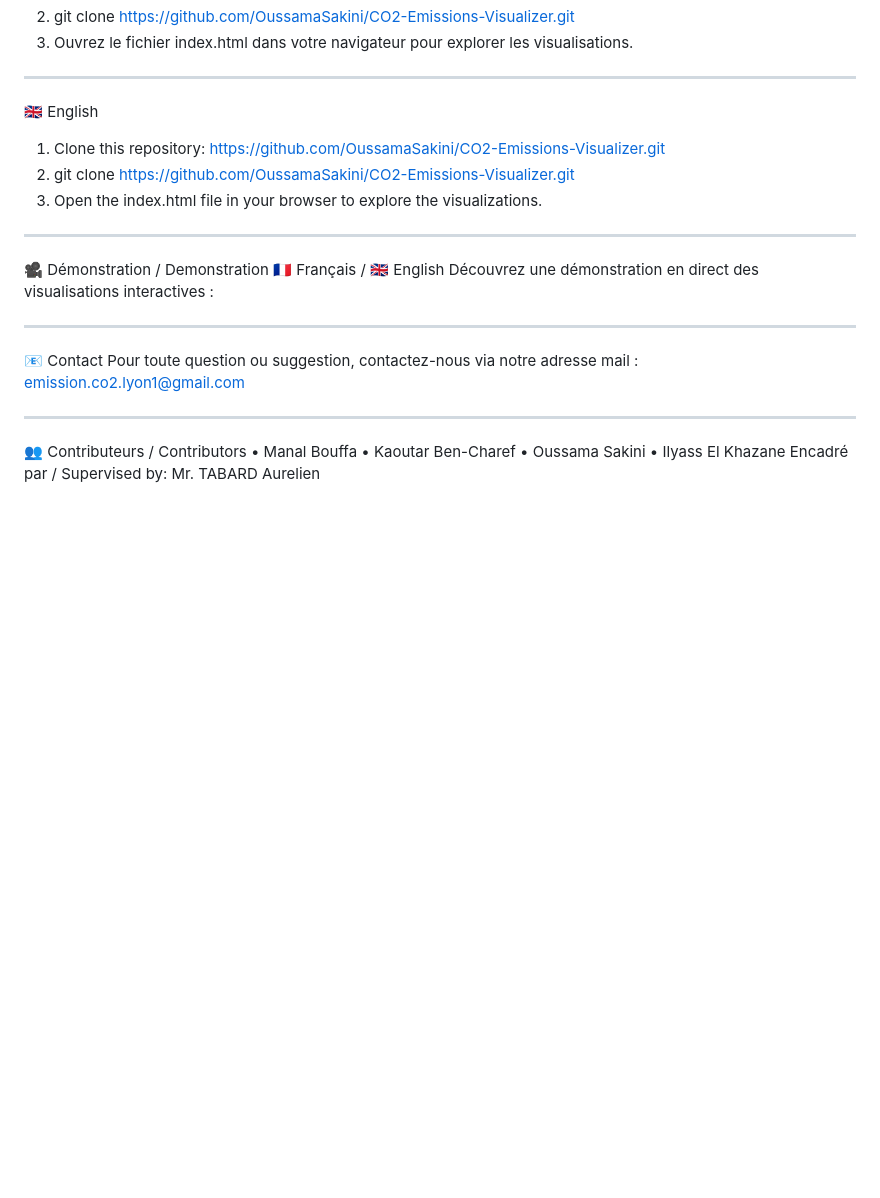
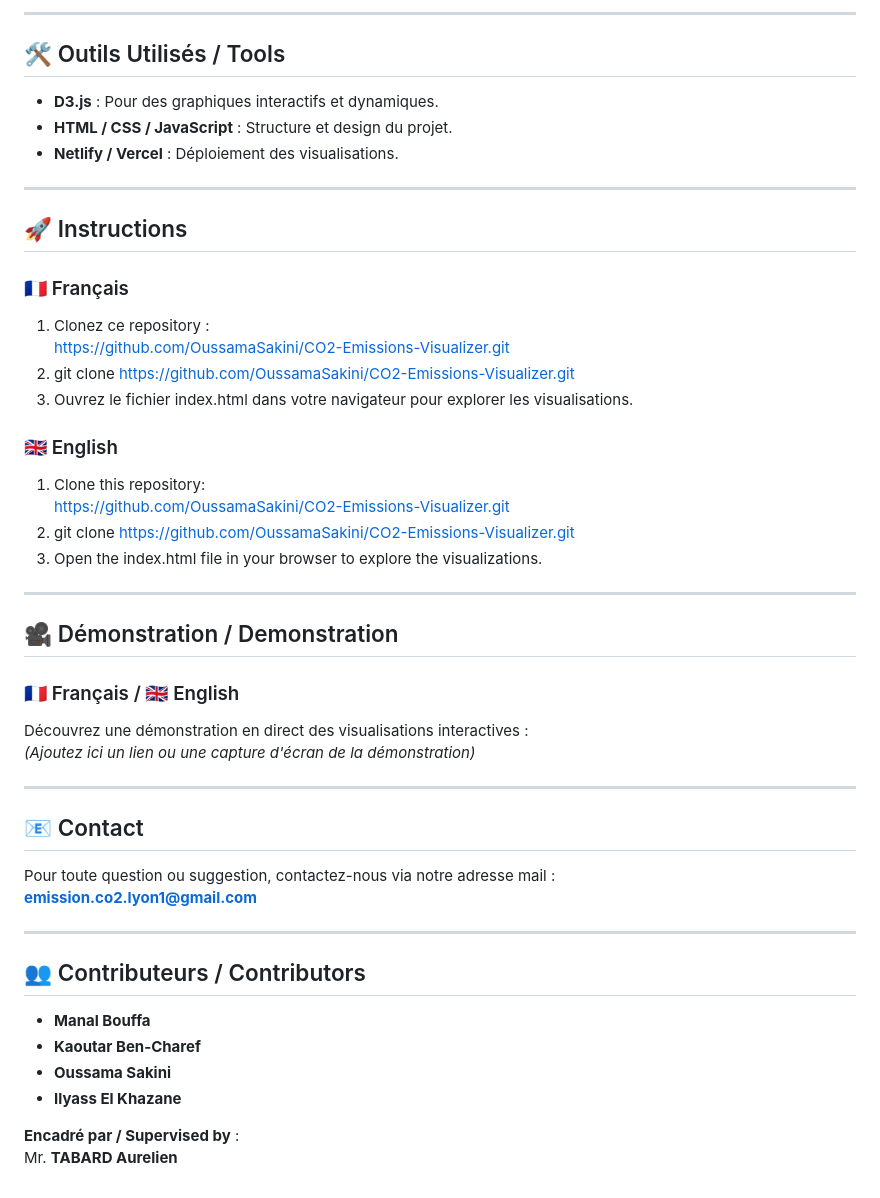
Before and after one commit to OussamaSakini/CO2-Emissions-Visualizer, a Markdown page: README.md, the part around one of its changes. Rendered like a GitHub page; blank space fills up the shorter version.

```diff
--- a/README.md
+++ b/README.md
@@ -68,22 +80,50 @@ ________________________________________
+---
+
+## 🛠️ Outils Utilisés / Tools
+
+- **D3.js** : Pour des graphiques interactifs et dynamiques.
+- **HTML / CSS / JavaScript** : Structure et design du projet.
+- **Netlify / Vercel** : Déploiement des visualisations.
+
+---
+
+## 🚀 Instructions
+
+### 🇫🇷 Français
+1. Clonez ce repository :
+   [https://github.com/OussamaSakini/CO2-Emissions-Visualizer.git](https://github.com/OussamaSakini/CO2-Emissions-Visualizer.git)
 2.	git clone https://github.com/OussamaSakini/CO2-Emissions-Visualizer.git
 3.	Ouvrez le fichier index.html dans votre navigateur pour explorer les visualisations.
-________________________________________
-🇬🇧 English
-1.	Clone this repository: https://github.com/OussamaSakini/CO2-Emissions-Visualizer.git
+
+### 🇬🇧 English
+1. Clone this repository:
+   [https://github.com/OussamaSakini/CO2-Emissions-Visualizer.git](https://github.com/OussamaSakini/CO2-Emissions-Visualizer.git)
 2.	git clone https://github.com/OussamaSakini/CO2-Emissions-Visualizer.git
 3.	Open the index.html file in your browser to explore the visualizations.
-________________________________________
-🎥 Démonstration / Demonstration
-🇫🇷 Français / 🇬🇧 English
+
+---
+
+## 🎥 Démonstration / Demonstration
+
+### 🇫🇷 Français / 🇬🇧 English
 Découvrez une démonstration en direct des visualisations interactives :
+_(Ajoutez ici un lien ou une capture d'écran de la démonstration)_
 
-________________________________________
-📧 Contact
-Pour toute question ou suggestion, contactez-nous via notre adresse mail : emission.co2.lyon1@gmail.com
-________________________________________
-👥 Contributeurs / Contributors
-•	Manal Bouffa
-•	Kaoutar Ben-Charef
-•	Oussama Sakini
-•	Ilyass El Khazane
-Encadré par / Supervised by: Mr. TABARD Aurelien
+---
+
+## 📧 Contact
+
+Pour toute question ou suggestion, contactez-nous via notre adresse mail :
+**emission.co2.lyon1@gmail.com**
+
+---
+
+## 👥 Contributeurs / Contributors
+
+- **Manal Bouffa**
+- **Kaoutar Ben-Charef**
+- **Oussama Sakini**
+- **Ilyass El Khazane**
+
+**Encadré par / Supervised by** :
+Mr. **TABARD Aurelien**
```
Also changed, not shown: other parts of README.md (+72 -60 lines).
